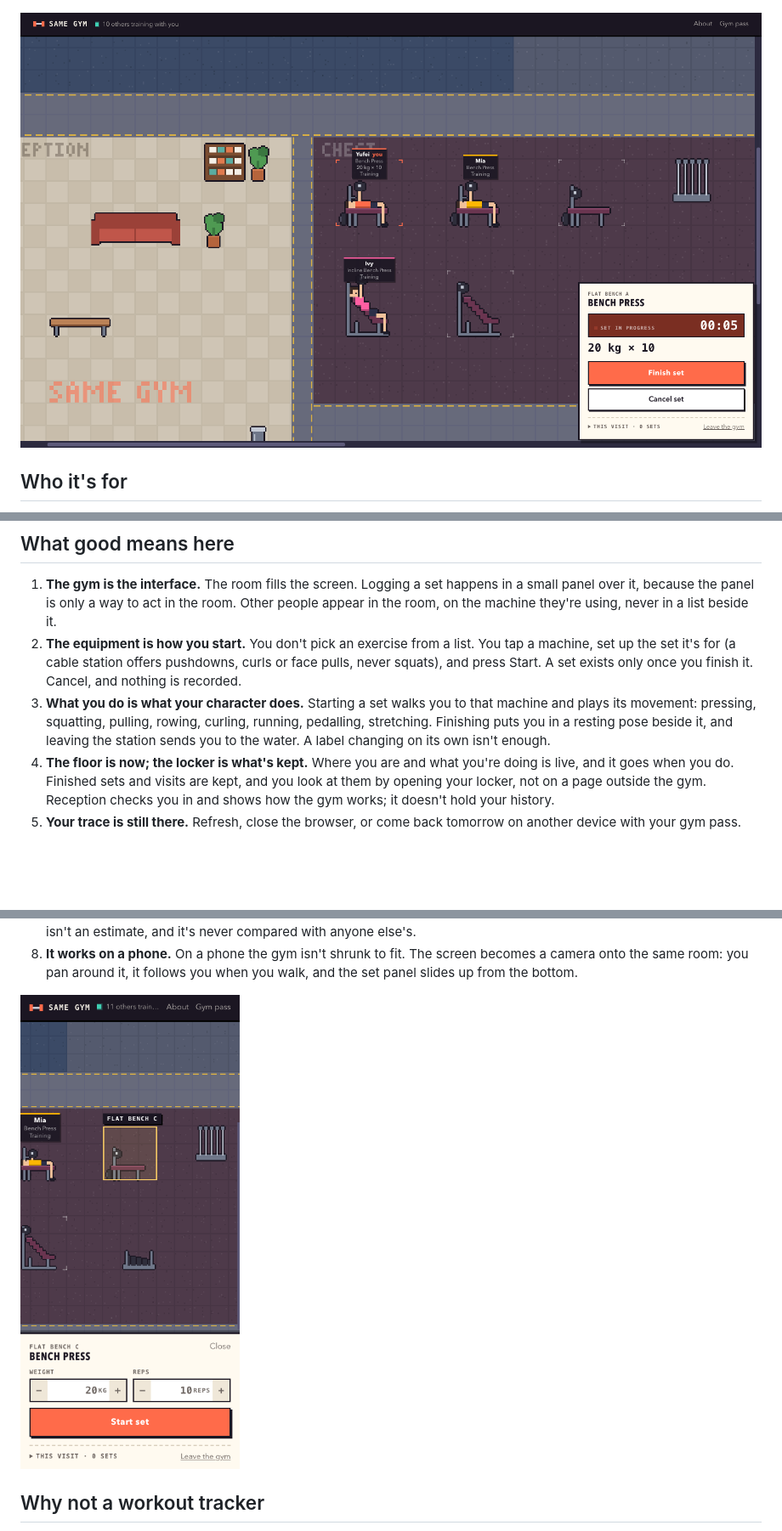
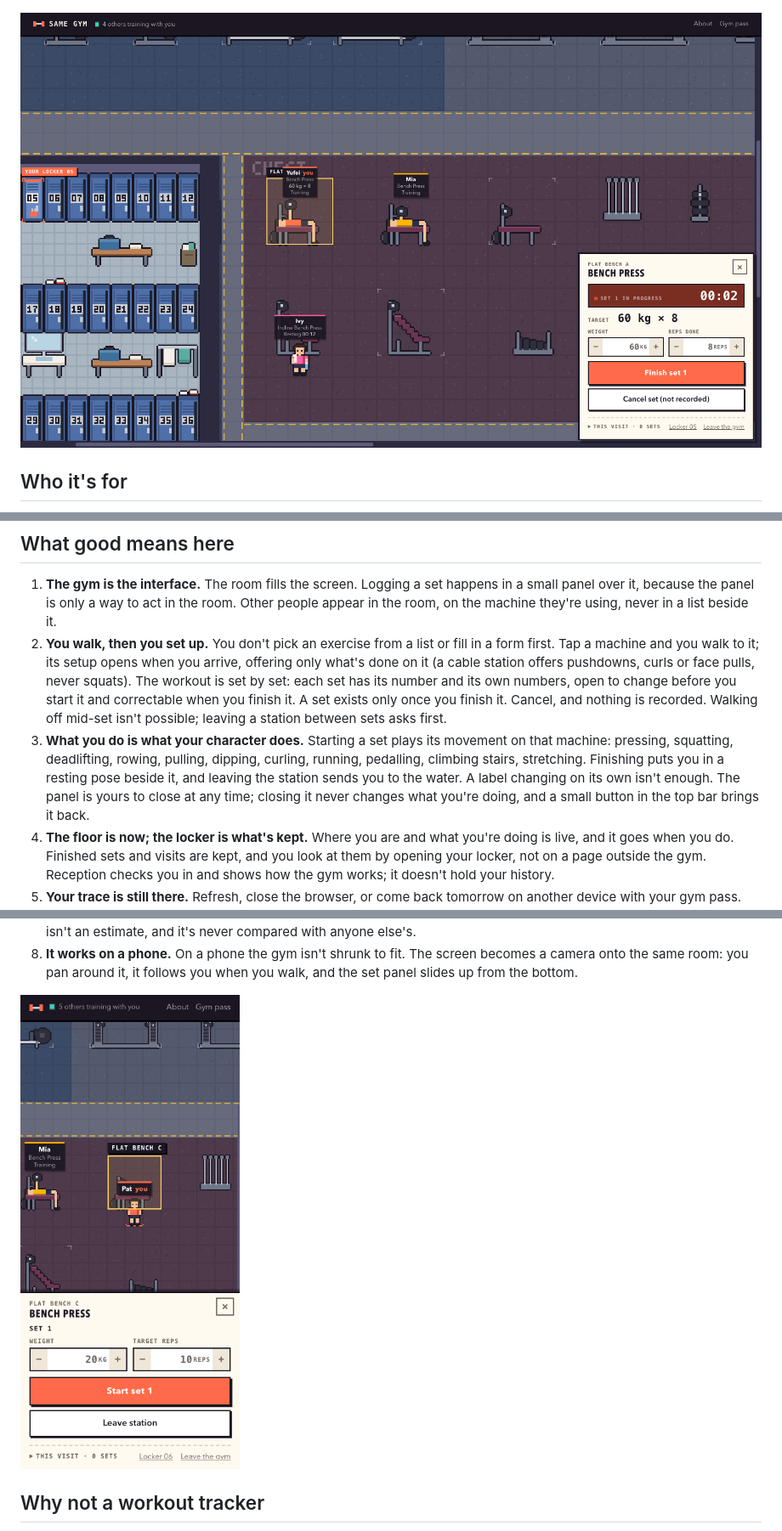
Before and after one commit to comp4020-agentic-coding-studio/comp4020-final-lyclccylcq, a Markdown page: README.md, 3 parts joined by grey strips. Shown at 85% size. Drawn GitHub-style; pictures changed too: docs/gym-phone.png, docs/gym.png; blank space fills up the shorter version.

```diff
--- a/README.md
+++ b/README.md
@@ -60,15 +68,21 @@ keeps only presence: a place, and people visibly doing things in it.
    in a small panel over it, because the panel is only a way to act in the room.
    Other people appear in the room, on the machine they're using, never in a list
    beside it.
-2. **The equipment is how you start.** You don't pick an exercise from a list. You
-   tap a machine, set up the set it's for (a cable station offers pushdowns, curls
-   or face pulls, never squats), and press Start. A set exists only once you
-   finish it. Cancel, and nothing is recorded.
-3. **What you do is what your character does.** Starting a set walks you to that
-   machine and plays its movement: pressing, squatting, pulling, rowing, curling,
-   running, pedalling, stretching. Finishing puts you in a resting pose beside it,
-   and leaving the station sends you to the water. A label changing on its own
-   isn't enough.
+2. **You walk, then you set up.** You don't pick an exercise from a list or fill
+   in a form first. Tap a machine and you walk to it; its setup opens when you
+   arrive, offering only what's done on it (a cable station offers pushdowns,
+   curls or face pulls, never squats). The workout is set by set: each set has
+   its number and its own numbers, open to change before you start it and
+   correctable when you finish it. A set exists only once you finish it. Cancel,
+   and nothing is recorded. Walking off mid-set isn't possible; leaving a station
+   between sets asks first.
+3. **What you do is what your character does.** Starting a set plays its
+   movement on that machine: pressing, squatting, deadlifting, rowing, pulling,
+   dipping, curling, running, pedalling, climbing stairs, stretching. Finishing
+   puts you in a resting pose beside it, and leaving the station sends you to the
+   water. A label changing on its own isn't enough. The panel is yours to close at
+   any time; closing it never changes what you're doing, and a small button in
+   the top bar brings it back.
 4. **The floor is now; the locker is what's kept.** Where you are and what you're
    doing is live, and it goes when you do. Finished sets and visits are kept, and
    you look at them by opening your locker, not on a page outside the gym.
```
Also changed, not shown: other parts of README.md (+32 -14 lines), CLAUDE.md (+23 -7 lines), PROCESS.md (+54 -0 lines), 14 other files.
